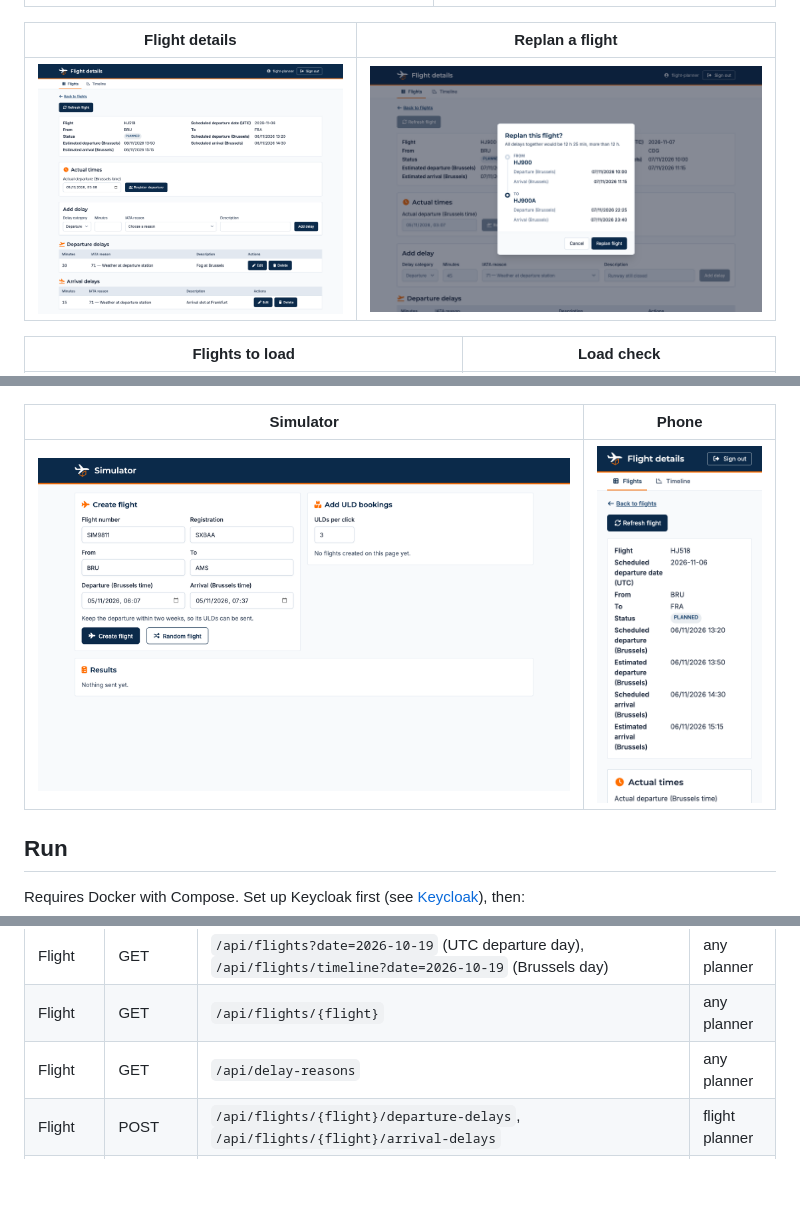
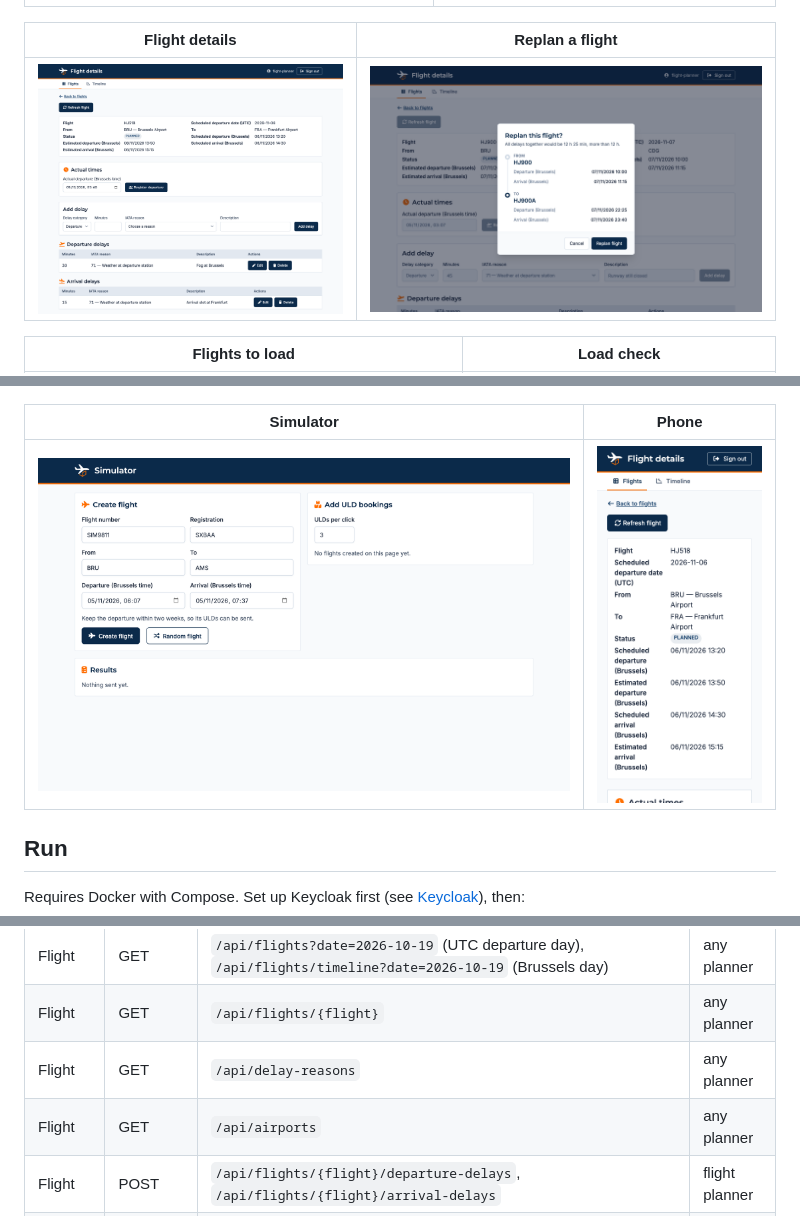
Before and after one commit to ebhd/air-freight-operations, a Markdown page: README.md, 3 parts joined by grey strips. GitHub-like rendering; pictures changed too: docs/screenshots/03-flight-details.png, docs/screenshots/10-flight-details-phone.png; blank space fills up the shorter version.

Commit message:
Show airport names on the flight details page (#11)

```diff
--- a/README.md
+++ b/README.md
@@ -138,6 +138,7 @@ Every Flight and Cargo API request needs a bearer token. Times are UTC. In the p
 | Flight | GET | `/api/flights?date=2026-10-19` (UTC departure day), `/api/flights/timeline?date=2026-10-19` (Brussels day) | any planner |
 | Flight | GET | `/api/flights/{flight}` | any planner |
 | Flight | GET | `/api/delay-reasons` | any planner |
+| Flight | GET | `/api/airports` | any planner |
 | Flight | POST | `/api/flights/{flight}/departure-delays`, `/api/flights/{flight}/arrival-delays` | flight planner |
 | Flight | PATCH, DELETE | `/api/flights/{flight}/departure-delays/{delayId}`, `/api/flights/{flight}/arrival-delays/{delayId}` | flight planner |
 | Flight | POST | `/api/flights/{flight}/departure` with `{"actualDeparture": "2026-11-10T20:03:00Z"}`, `/api/flights/{flight}/arrival` with `{"actualArrival": ...}` (once; 200 with the flight, `DEPARTED` or `LANDED`) | flight planner |
```
Also changed, not shown: 13 other files.
